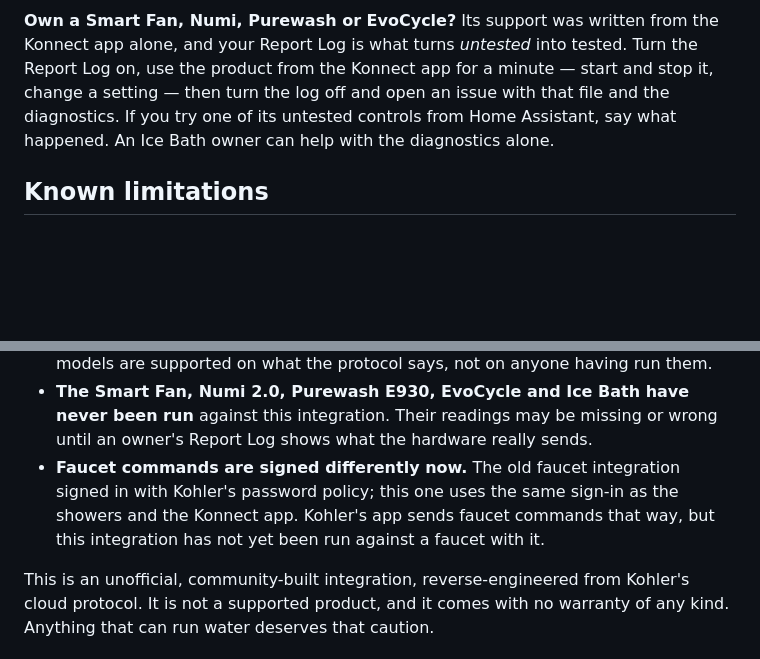
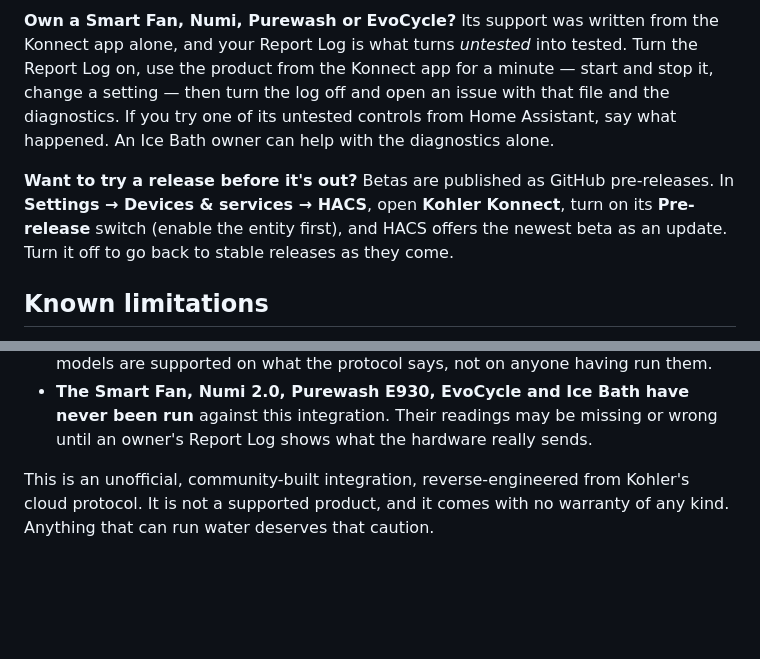
Before and after one commit to kedube/ha-kohler-konnect, a Markdown page: README.md, 2 parts joined by grey strips. GitHub-like rendering; blank space fills up the shorter version.

```diff
--- a/README.md
+++ b/README.md
@@ -281,6 +281,11 @@ turn the log off and open an issue with that file and the diagnostics. If you tr
 untested controls from Home Assistant, say what happened. An Ice Bath owner can help with the
 diagnostics alone.
 
+**Want to try a release before it's out?** Betas are published as GitHub pre-releases. In
+**Settings → Devices & services → HACS**, open **Kohler Konnect**, turn on its **Pre-release**
+switch (enable the entity first), and HACS offers the newest beta as an update. Turn it off to
+go back to stable releases as they come.
+
 ## Known limitations
 
 * **Cloud-only.** No local control path exists for any of these products.
@@ -295,10 +300,6 @@ diagnostics alone.
 * **The Smart Fan, Numi 2.0, Purewash E930, EvoCycle and Ice Bath have never been run** against
   this integration. Their readings may be missing or wrong until an owner's Report Log shows
   what the hardware really sends.
-* **Faucet commands are signed differently now.** The old faucet integration signed in with
-  Kohler's password policy; this one uses the same sign-in as the showers and the Konnect app.
-  Kohler's app sends faucet commands that way, but this integration has not yet been run
-  against a faucet with it.
 
 This is an unofficial, community-built integration, reverse-engineered from Kohler's cloud
 protocol. It is not a supported product, and it comes with no warranty of any kind. Anything
```
Also changed, not shown: other parts of README.md (+3 -3 lines), docs/user_guide.md (+4 -0 lines), docs/images/integration.png (deleted), docs/images/panel.png (deleted), docs/images/panel_desktop.png (added), docs/images/panel_phone.png (added), 2 other files.
